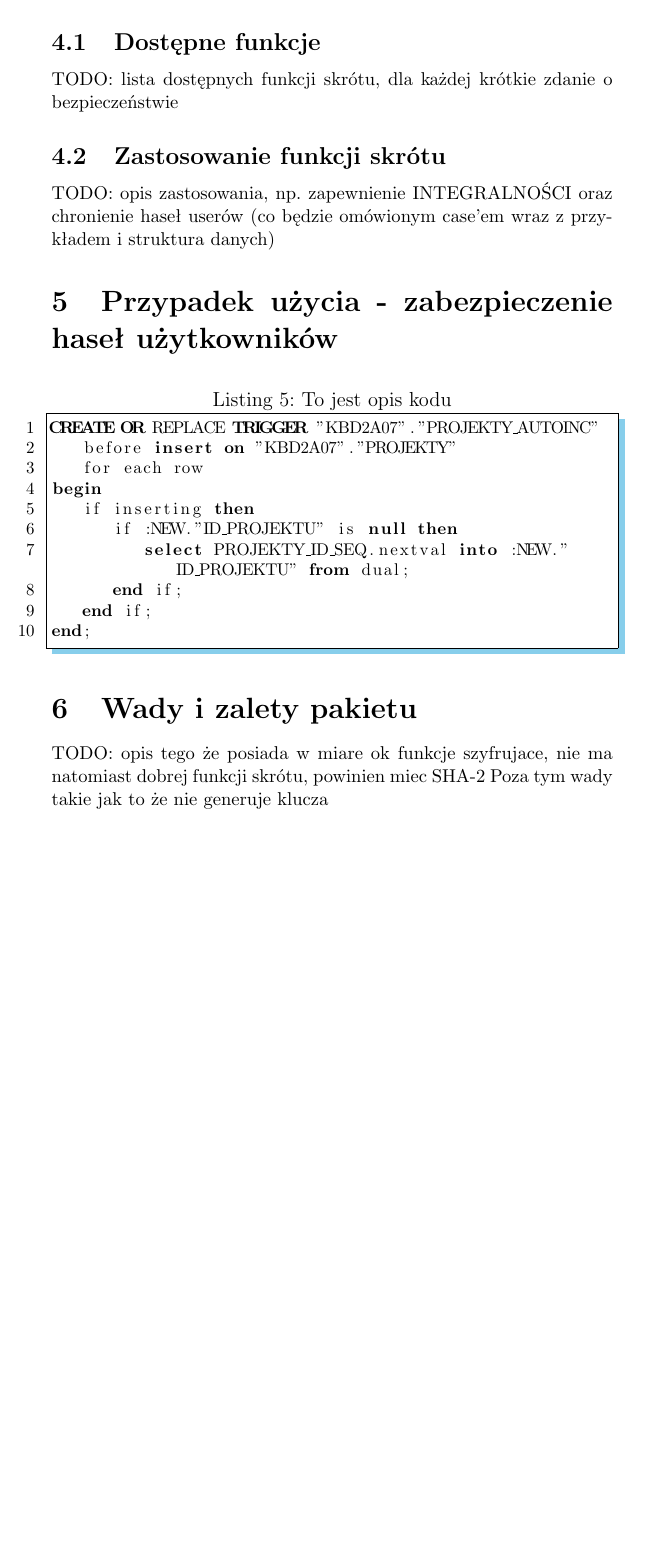
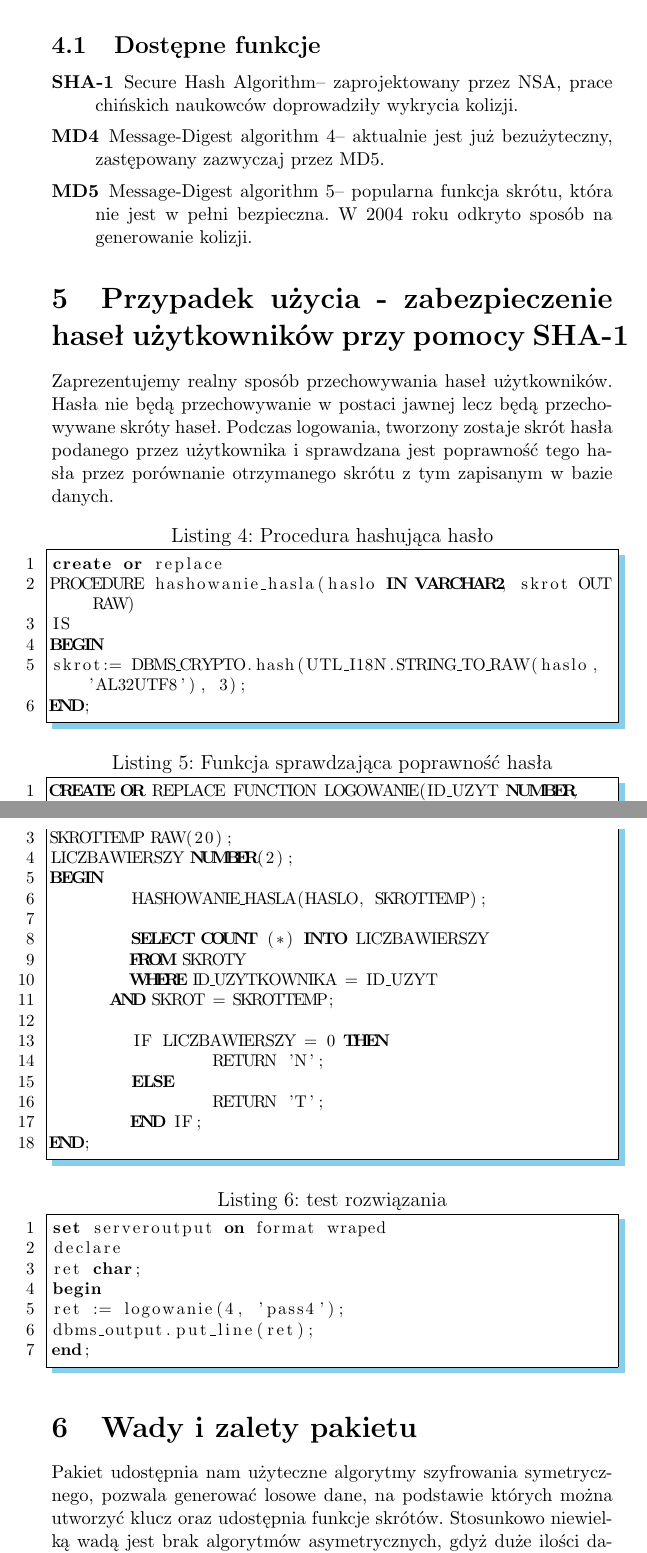
Before and after one commit to marmon/Essay-DBMS-CRYPTO, a LaTeX document (document.tex): part of page 4 of 5 before the commit and two parts of pages 4 and 5 of 6 after it, the two joined at a grey line, cut so that both start at the same text, the shorter picture padded with empty space. Compiled offline with pdfLaTeX.

Commit message:
dopisana reszta

```diff
--- a/document.tex
+++ b/document.tex
@@ -185,3 +179,2 @@ klucza od strony klienta jest niebezpieczny
 
 \section{Funkcje skrótu}
-TODO: co to jest i do czego służy, 3 cechy funkcji skrótu
@@ -188,38 +189,74 @@ TODO: co to jest i do czego służy, 3 cechy funkcji skrótu
+\end{enumerate}
 
 \subsection{Dostępne funkcje}
-TODO: lista dostępnych funkcji skrótu, dla każdej krótkie zdanie o
-bezpieczeństwie
+\begin{description}
+\item[SHA-1]Secure Hash Algorithm-- zaprojektowany przez NSA, prace chińskich naukowców doprowadziły wykrycia kolizji.
+\item[MD4] Message-Digest algorithm 4-- aktualnie jest już bezużyteczny, zastępowany zazwyczaj przez MD5.
+\item[MD5] Message-Digest algorithm 5-- popularna funkcja skrótu, która nie jest w pełni bezpieczna. W 2004 roku odkryto sposób na generowanie kolizji.
+\end{description}
 
-\subsection{Zastosowanie funkcji skrótu}
-TODO: opis zastosowania, np. zapewnienie INTEGRALNOŚCI oraz chronienie
-haseł
-userów (co będzie omówionym case'em wraz z przykładem i struktura
-danych)
-
-
-
-\section{Przypadek użycia - zabezpieczenie haseł użytkowników}
+\section{Przypadek użycia - zabezpieczenie haseł użytkowników przy pomocy
+\mbox{SHA-1}}
+ Zaprezentujemy realny sposób przechowywania haseł użytkowników. Hasła nie będą
+ przechowywanie w postaci jawnej lecz będą przechowywane skróty haseł. Podczas
+ logowania, tworzony zostaje skrót hasła podanego przez użytkownika i sprawdzana
+ jest poprawność tego hasła przez porównanie otrzymanego skrótu z tym zapisanym
+ w bazie danych.
 
   \lstset{language=SQL, basicstyle=\footnotesize, numbers=left,
 numberstyle=\footnotesize, stepnumber=1, numbersep=10pt, breaklines=true,
- caption = To jest opis kodu,
+ caption = Procedura hashująca hasło,
 frame=shadowbox, rulesepcolor=\color{SkyBlue}}
 \begin{lstlisting}
-CREATE OR REPLACE TRIGGER "KBD2A07"."PROJEKTY_AUTOINC"
-   before insert on "KBD2A07"."PROJEKTY"
-   for each row
+create or replace
+PROCEDURE hashowanie_hasla(haslo IN VARCHAR2, skrot OUT RAW)
+IS
+BEGIN
+skrot:= DBMS_CRYPTO.hash(UTL_I18N.STRING_TO_RAW(haslo, 'AL32UTF8'), 3);
+END;
+\end{lstlisting}
+
+
+  \lstset{language=SQL, basicstyle=\footnotesize, numbers=left,
+numberstyle=\footnotesize, stepnumber=1, numbersep=10pt, breaklines=true,
+ caption = Funkcja sprawdzająca poprawność hasła,
+frame=shadowbox, rulesepcolor=\color{SkyBlue}}
+\begin{lstlisting}
+CREATE OR REPLACE FUNCTION LOGOWANIE(ID_UZYT NUMBER, HASLO VARCHAR2) RETURN CHAR
+IS
+SKROTTEMP RAW(20);
+LICZBAWIERSZY NUMBER(2);
+BEGIN
+	HASHOWANIE_HASLA(HASLO, SKROTTEMP);
+
+	SELECT COUNT (*) INTO LICZBAWIERSZY
+	FROM SKROTY
+	WHERE ID_UZYTKOWNIKA = ID_UZYT
+      AND SKROT = SKROTTEMP;
+
+	IF LICZBAWIERSZY = 0 THEN
+		RETURN 'N';
+	ELSE
+		RETURN 'T';
+	END IF;
+END;
+\end{lstlisting}
+
+  \lstset{language=SQL, basicstyle=\footnotesize, numbers=left,
+numberstyle=\footnotesize, stepnumber=1, numbersep=10pt, breaklines=true,
+ caption = test rozwiązania,
+frame=shadowbox, rulesepcolor=\color{SkyBlue}}
+\begin{lstlisting}
+set serveroutput on format wraped
+declare
+ret char;
 begin
-   if inserting then
-      if :NEW."ID_PROJEKTU" is null then
-         select PROJEKTY_ID_SEQ.nextval into :NEW."ID_PROJEKTU" from dual;
-      end if;
-   end if;
+ret := logowanie(4, 'pass4');
+dbms_output.put_line(ret);
 end;
 \end{lstlisting}
 
 
 \section{Wady i zalety pakietu}
-TODO: opis tego że posiada w miare ok funkcje szyfrujace, nie ma
-natomiast
-dobrej funkcji skrótu, powinien miec SHA-2
-Poza tym wady takie jak to że nie generuje klucza
+Pakiet udostępnia nam użyteczne algorytmy szyfrowania symetrycznego, pozwala generować losowe dane, na podstawie których można utworzyć klucz oraz udostępnia funkcje skrótów.
+Stosunkowo niewielką wadą jest brak algorytmów asymetrycznych, gdyż duże ilości danych zazwyczaj szyfruje się symetrycznie. Poważną wadą jest jednak brak sposobu na bezpieczne przechowywanie oraz przesyłanie kluczy
```
Also changed, not shown: document.tex (68 more changed lines).
